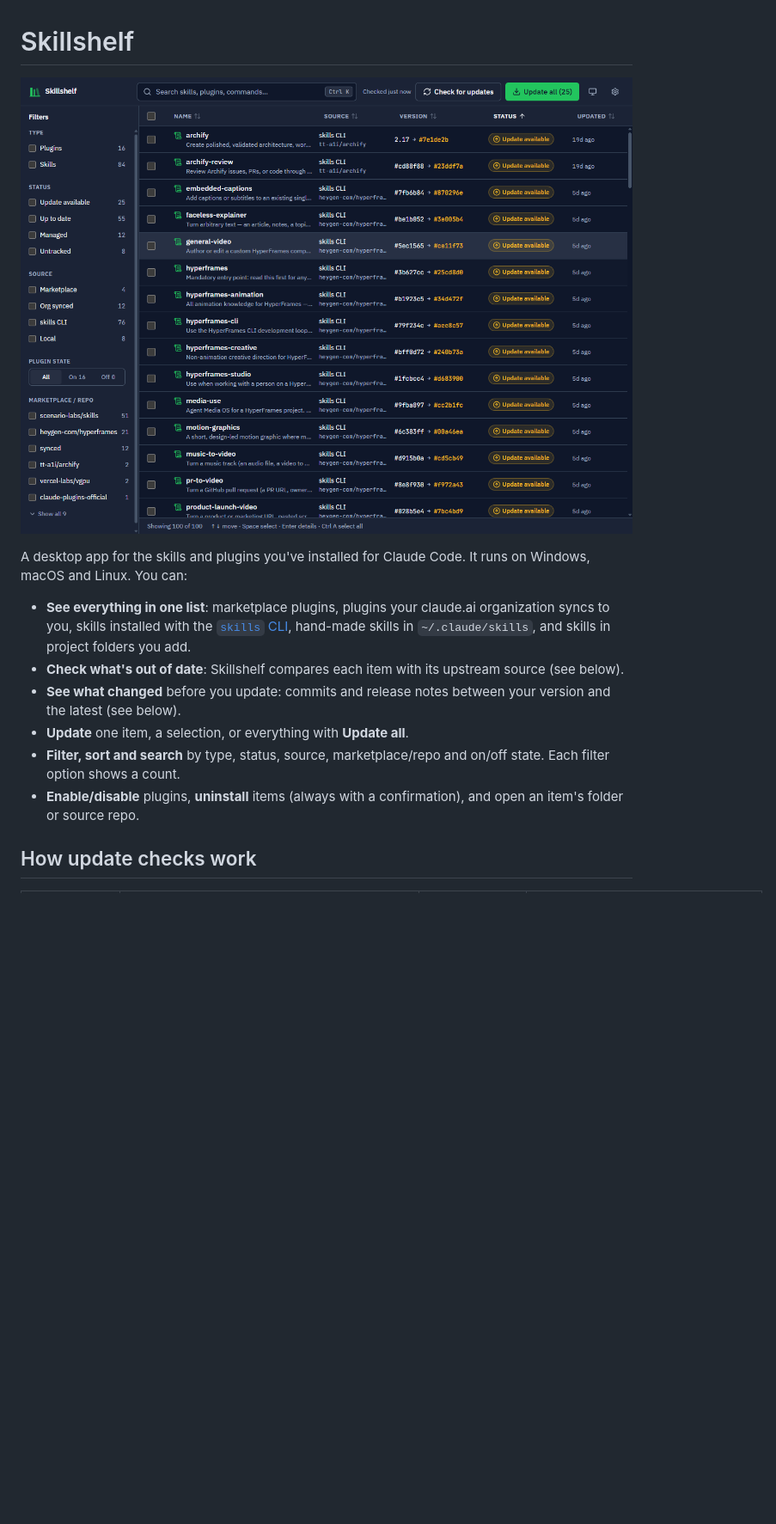
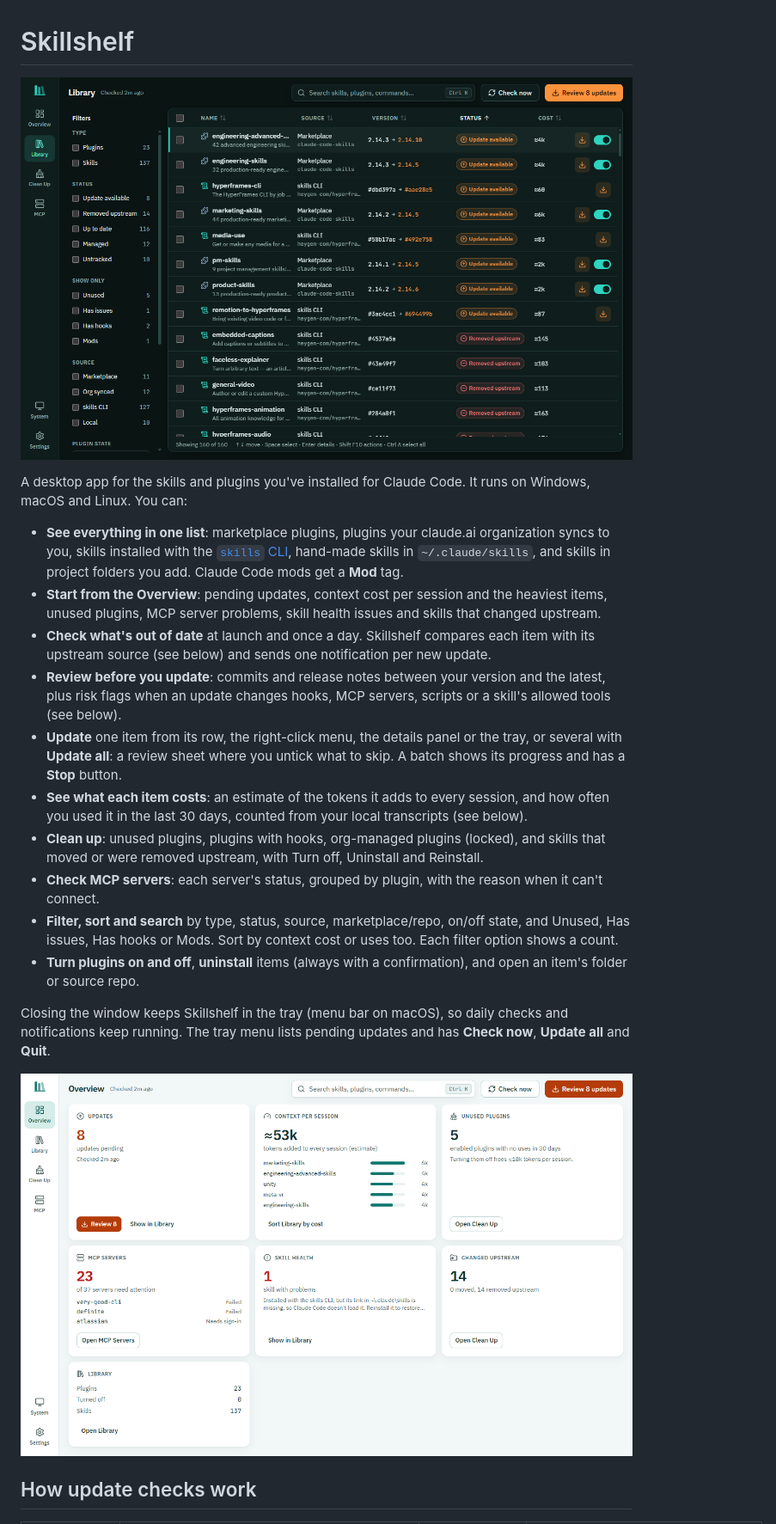
Before and after one commit to sanchezrobertodev/skillshelf, a Markdown page: README.md, the part around one of its changes. Shown at 86% size. GitHub-like rendering; pictures changed too: docs/screenshot-dark.png, docs/screenshot-light.png; blank space fills up the shorter version.

```diff
--- a/README.md
+++ b/README.md
@@ -4,12 +4,20 @@
 
 A desktop app for the skills and plugins you've installed for Claude Code. It runs on Windows, macOS and Linux. You can:
 
-- **See everything in one list**: marketplace plugins, plugins your claude.ai organization syncs to you, skills installed with the [`skills` CLI](https://skills.sh), hand-made skills in `~/.claude/skills`, and skills in project folders you add.
-- **Check what's out of date**: Skillshelf compares each item with its upstream source (see below).
-- **See what changed** before you update: commits and release notes between your version and the latest (see below).
-- **Update** one item, a selection, or everything with **Update all**.
-- **Filter, sort and search** by type, status, source, marketplace/repo and on/off state. Each filter option shows a count.
-- **Enable/disable** plugins, **uninstall** items (always with a confirmation), and open an item's folder or source repo.
+- **See everything in one list**: marketplace plugins, plugins your claude.ai organization syncs to you, skills installed with the [`skills` CLI](https://skills.sh), hand-made skills in `~/.claude/skills`, and skills in project folders you add. Claude Code mods get a **Mod** tag.
+- **Start from the Overview**: pending updates, context cost per session and the heaviest items, unused plugins, MCP server problems, skill health issues and skills that changed upstream.
+- **Check what's out of date** at launch and once a day. Skillshelf compares each item with its upstream source (see below) and sends one notification per new update.
+- **Review before you update**: commits and release notes between your version and the latest, plus risk flags when an update changes hooks, MCP servers, scripts or a skill's allowed tools (see below).
+- **Update** one item from its row, the right-click menu, the details panel or the tray, or several with **Update all**: a review sheet where you untick what to skip. A batch shows its progress and has a **Stop** button.
+- **See what each item costs**: an estimate of the tokens it adds to every session, and how often you used it in the last 30 days, counted from your local transcripts (see below).
+- **Clean up**: unused plugins, plugins with hooks, org-managed plugins (locked), and skills that moved or were removed upstream, with Turn off, Uninstall and Reinstall.
+- **Check MCP servers**: each server's status, grouped by plugin, with the reason when it can't connect.
+- **Filter, sort and search** by type, status, source, marketplace/repo, on/off state, and Unused, Has issues, Has hooks or Mods. Sort by context cost or uses too. Each filter option shows a count.
+- **Turn plugins on and off**, **uninstall** items (always with a confirmation), and open an item's folder or source repo.
+
+Closing the window keeps Skillshelf in the tray (menu bar on macOS), so daily checks and notifications keep running. The tray menu lists pending updates and has **Check now**, **Update all** and **Quit**.
+
+![Overview](docs/screenshot-light.png)
 
 ## How update checks work
 
```
Also changed, not shown: other parts of README.md (+36 -5 lines).
